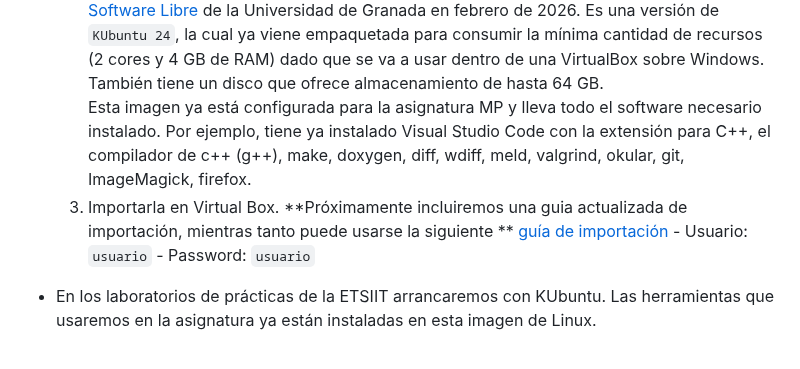
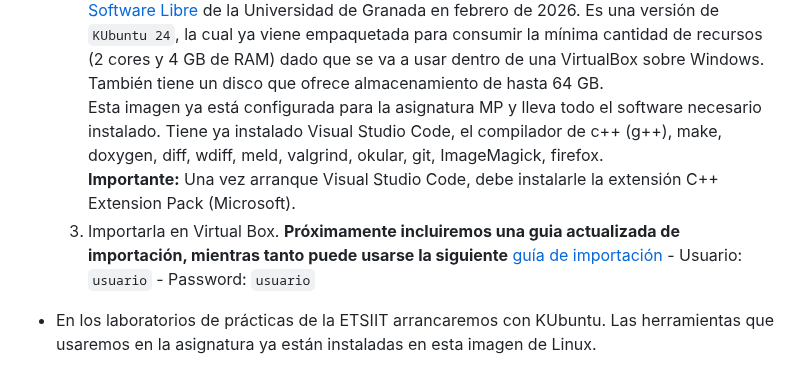
Before and after one commit to andrescanoutrera/UGRMPBase, a Markdown page: README.md, the part around the change. GitHub-like rendering.

Commit message:
Minor changes about the instalation of Linux

```diff
--- a/README.md
+++ b/README.md
@@ -39,8 +39,10 @@ Para estar al día de las incidencias de la asignatura y tener contacto directo
     1. <a name="virtualbox"></a>Descargar e Instalar [Virtualbox](https://www.virtualbox.org/wiki/Linux_Downloads)
     1. Descargar la imagen de la máquina virtual de Linux para la asignatura: [KUbuntu 24 24.04.4 x64](https://drive.google.com/file/d/1qL01uy1TrHcOjLM-SuGnxm_d1mM03ywh/view?usp=sharing) <br>
      Esta imagen ha sido proporcionada por José Miguel Castillo García de la [Oficina de Software Libre](https://osl.ugr.es) de la Universidad de Granada en febrero de 2026. Es una versión de `KUbuntu 24`, la cual ya viene empaquetada para consumir la mínima cantidad de recursos (2 cores y 4 GB de RAM) dado que se va a usar dentro de una VirtualBox sobre Windows. También tiene un disco que ofrece almacenamiento de hasta 64 GB. <br>
-     Esta imagen ya está configurada para la asignatura MP y lleva todo el software necesario instalado. Por ejemplo, tiene ya instalado Visual Studio Code con la extensión para C++, el compilador de c++ (g++), make, doxygen, diff, wdiff, meld, valgrind, okular, git, ImageMagick, firefox.
-    1. Importarla en Virtual Box.  **Próximamente incluiremos una guia actualizada de importación, mientras tanto puede usarse la siguiente ** [guía de importación](PDFs/importVBOX.pdf)
+     Esta imagen ya está configurada para la asignatura MP y lleva todo el software necesario instalado.
+     Tiene ya instalado Visual Studio Code, el compilador de c++ (g++), make, doxygen, diff, wdiff, meld, valgrind, okular, git, ImageMagick, firefox.<br>
+     **Importante:** Una vez arranque Visual Studio Code, debe instalarle la extensión C++ Extension Pack (Microsoft).
+    1. Importarla en Virtual Box.  **Próximamente incluiremos una guia actualizada de importación, mientras tanto puede usarse la siguiente** [guía de importación](PDFs/importVBOX.pdf)
       - Usuario: `usuario`
       - Password: `usuario`
 
```
